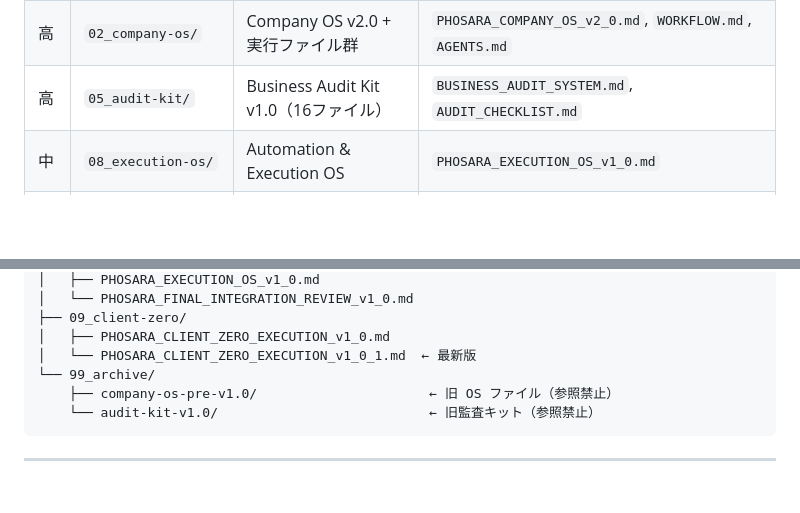
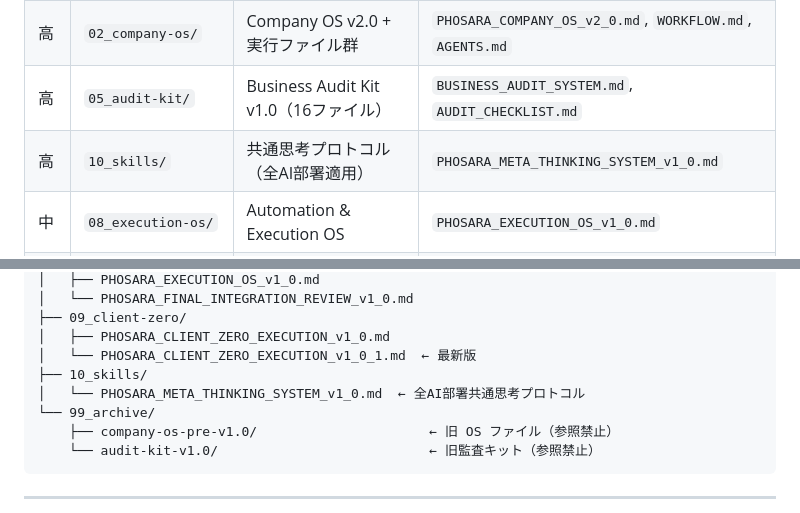
Before and after one commit to PHOSARA01/phosara, a Markdown page: company/INDEX.md, 2 parts joined by grey strips. GitHub-like rendering; blank space fills up the shorter version.

Commit message:
company: add PHOSARA meta thinking system

```diff
--- a/company/INDEX.md
+++ b/company/INDEX.md
@@ -12,6 +12,7 @@ Claude Code がこのリポジトリで作業する際の参照起点。
 | 最高 | `01_hq-core/` | HQ Core — 全資産の根拠・原則 | `PHOSARA_HQ_CORE_v1_0.md` (50KB) |
 | 高 | `02_company-os/` | Company OS v2.0 + 実行ファイル群 | `PHOSARA_COMPANY_OS_v2_0.md`, `WORKFLOW.md`, `AGENTS.md` |
 | 高 | `05_audit-kit/` | Business Audit Kit v1.0（16ファイル） | `BUSINESS_AUDIT_SYSTEM.md`, `AUDIT_CHECKLIST.md` |
+| 高 | `10_skills/` | 共通思考プロトコル（全AI部署適用） | `PHOSARA_META_THINKING_SYSTEM_v1_0.md` |
 | 中 | `08_execution-os/` | Automation & Execution OS | `PHOSARA_EXECUTION_OS_v1_0.md` |
 | 中 | `09_client-zero/` | Client Zero 実行システム | `PHOSARA_CLIENT_ZERO_EXECUTION_v1_0_1.md`（最新） |
 | 参照 | `06_pricing/` | 料金・価格ガバナンス | `PHOSARA_PRICING_GOVERNANCE_v1_0.md` |
@@ -69,6 +70,8 @@ company/
 ├── 09_client-zero/
 │   ├── PHOSARA_CLIENT_ZERO_EXECUTION_v1_0.md
 │   └── PHOSARA_CLIENT_ZERO_EXECUTION_v1_0_1.md  ← 最新版
+├── 10_skills/
+│   └── PHOSARA_META_THINKING_SYSTEM_v1_0.md  ← 全AI部署共通思考プロトコル
 └── 99_archive/
     ├── company-os-pre-v1.0/                      ← 旧 OS ファイル（参照禁止）
     └── audit-kit-v1.0/                           ← 旧監査キット（参照禁止）
```
Also changed, not shown: CLAUDE.md (+2 -0 lines), company/10_skills/PHOSARA_META_THINKING_SYSTEM_v1_0.md (added, +168 -0 lines).
